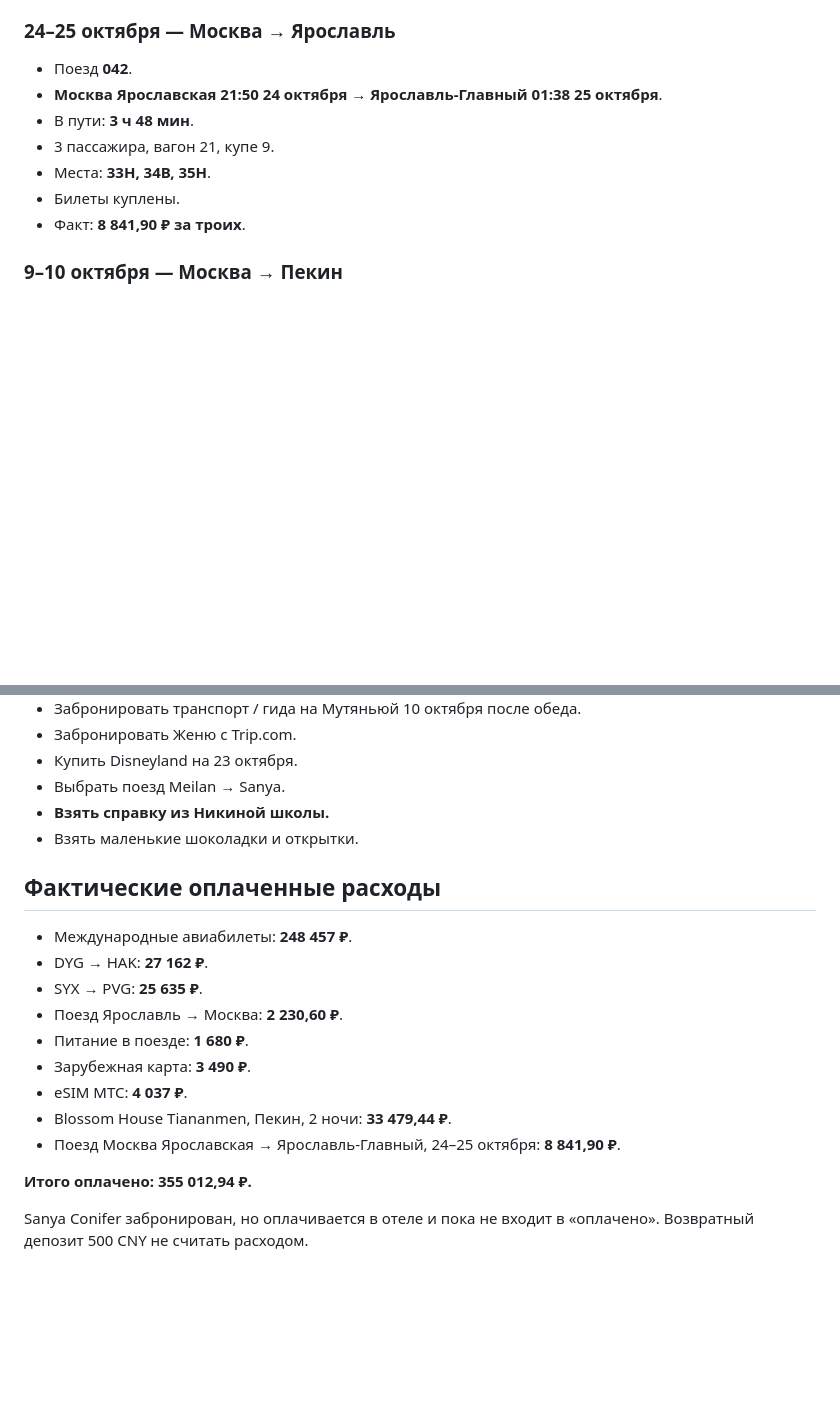
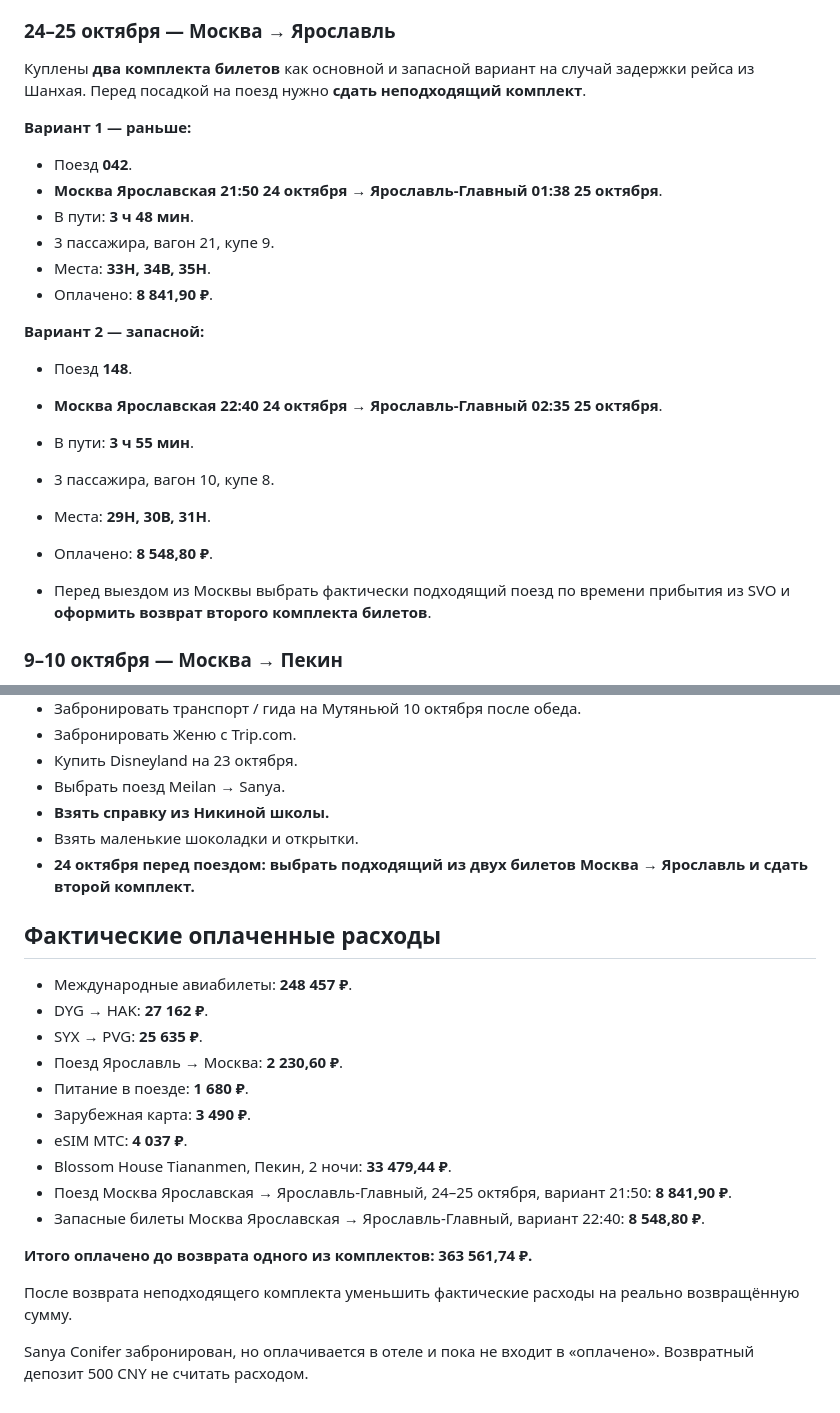
Before and after one commit to arielka-kia/trevel-2026, a Markdown page: Китай — актуальный план поездки.md, 2 parts joined by grey strips. GitHub-like rendering; blank space fills up the shorter version.

Commit message:
Add backup Moscow to Yaroslavl train tickets and return reminder

```diff
--- a/Китай — актуальный план поездки.md
+++ b/Китай — актуальный план поездки.md
@@ -24,13 +24,25 @@
 - Далее: Ярославский вокзал → МЦД-4 «Площадь трёх вокзалов» → Савёловская → Аэроэкспресс → SVO Terminal C.
 
 ### 24–25 октября — Москва → Ярославль
+Куплены **два комплекта билетов** как основной и запасной вариант на случай задержки рейса из Шанхая. Перед посадкой на поезд нужно **сдать неподходящий комплект**.
+
+**Вариант 1 — раньше:**
 - Поезд **042**.
 - **Москва Ярославская 21:50 24 октября → Ярославль-Главный 01:38 25 октября**.
 - В пути: **3 ч 48 мин**.
 - 3 пассажира, вагон 21, купе 9.
 - Места: **33Н, 34В, 35Н**.
-- Билеты куплены.
-- Факт: **8 841,90 ₽ за троих**.
+- Оплачено: **8 841,90 ₽**.
+
+**Вариант 2 — запасной:**
+- Поезд **148**.
+- **Москва Ярославская 22:40 24 октября → Ярославль-Главный 02:35 25 октября**.
+- В пути: **3 ч 55 мин**.
+- 3 пассажира, вагон 10, купе 8.
+- Места: **29Н, 30В, 31Н**.
+- Оплачено: **8 548,80 ₽**.
+
+- Перед выездом из Москвы выбрать фактически подходящий поезд по времени прибытия из SVO и **оформить возврат второго комплекта билетов**.
 
 ### 9–10 октября — Москва → Пекин
 - Hainan Airlines **HU7986**.
@@ -150,6 +162,7 @@
 - Выбрать поезд Meilan → Sanya.
 - **Взять справку из Никиной школы.**
 - Взять маленькие шоколадки и открытки.
+- **24 октября перед поездом: выбрать подходящий из двух билетов Москва → Ярославль и сдать второй комплект.**
 
 ## Фактические оплаченные расходы
 - Международные авиабилеты: **248 457 ₽**.
@@ -160,8 +173,11 @@
 - Зарубежная карта: **3 490 ₽**.
 - eSIM МТС: **4 037 ₽**.
 - Blossom House Tiananmen, Пекин, 2 ночи: **33 479,44 ₽**.
-- Поезд Москва Ярославская → Ярославль-Главный, 24–25 октября: **8 841,90 ₽**.
+- Поезд Москва Ярославская → Ярославль-Главный, 24–25 октября, вариант 21:50: **8 841,90 ₽**.
+- Запасные билеты Москва Ярославская → Ярославль-Главный, вариант 22:40: **8 548,80 ₽**.
 
-**Итого оплачено: 355 012,94 ₽.**
+**Итого оплачено до возврата одного из комплектов: 363 561,74 ₽.**
+
+После возврата неподходящего комплекта уменьшить фактические расходы на реально возвращённую сумму.
 
 Sanya Conifer забронирован, но оплачивается в отеле и пока не входит в «оплачено». Возвратный депозит 500 CNY не считать расходом.
```
